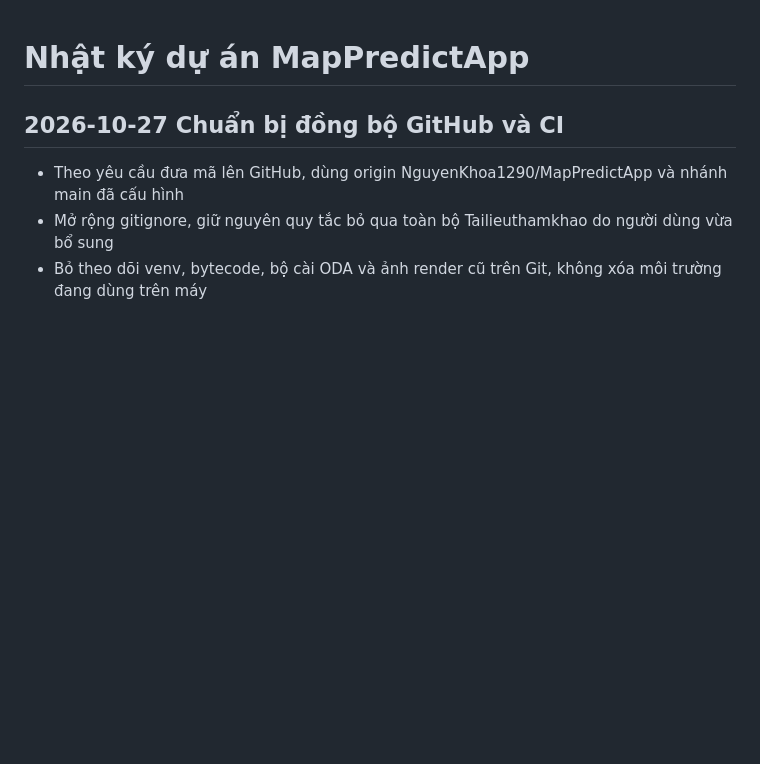
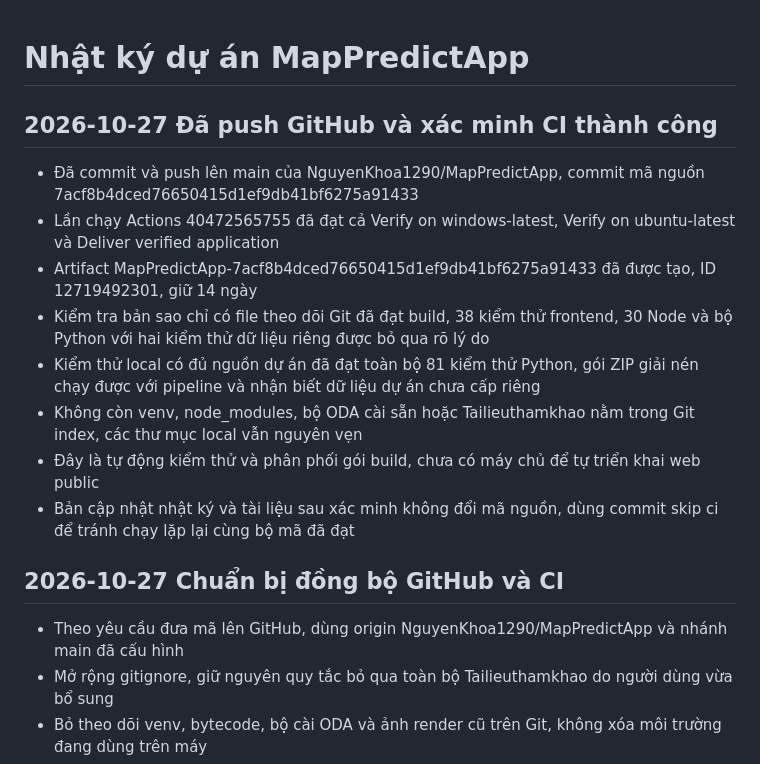
Before and after one commit to NguyenKhoa1290/MapPredictApp, a Markdown page: NHAT_KY_DU_AN.md, the part around the change. Drawn GitHub-style; blank space fills up the shorter version.

Commit message:
Document successful GitHub Actions delivery [skip ci]

```diff
--- a/NHAT_KY_DU_AN.md
+++ b/NHAT_KY_DU_AN.md
@@ -1,4 +1,15 @@
 # Nhật ký dự án MapPredictApp
+
+## 2026-10-27 Đã push GitHub và xác minh CI thành công
+
+- Đã commit và push lên main của NguyenKhoa1290/MapPredictApp, commit mã nguồn 7acf8b4dced76650415d1ef9db41bf6275a91433
+- Lần chạy Actions 40472565755 đã đạt cả Verify on windows-latest, Verify on ubuntu-latest và Deliver verified application
+- Artifact MapPredictApp-7acf8b4dced76650415d1ef9db41bf6275a91433 đã được tạo, ID 12719492301, giữ 14 ngày
+- Kiểm tra bản sao chỉ có file theo dõi Git đã đạt build, 38 kiểm thử frontend, 30 Node và bộ Python với hai kiểm thử dữ liệu riêng được bỏ qua rõ lý do
+- Kiểm thử local có đủ nguồn dự án đã đạt toàn bộ 81 kiểm thử Python, gói ZIP giải nén chạy được với pipeline và nhận biết dữ liệu dự án chưa cấp riêng
+- Không còn venv, node_modules, bộ ODA cài sẵn hoặc Tailieuthamkhao nằm trong Git index, các thư mục local vẫn nguyên vẹn
+- Đây là tự động kiểm thử và phân phối gói build, chưa có máy chủ để tự triển khai web public
+- Bản cập nhật nhật ký và tài liệu sau xác minh không đổi mã nguồn, dùng commit skip ci để tránh chạy lặp lại cùng bộ mã đã đạt
 
 ## 2026-10-27 Chuẩn bị đồng bộ GitHub và CI
 
```
Also changed, not shown: NOTE_CONG_VIEC.md (+1 -1 lines), docs/GITHUB_ACTIONS.md (+4 -0 lines).
